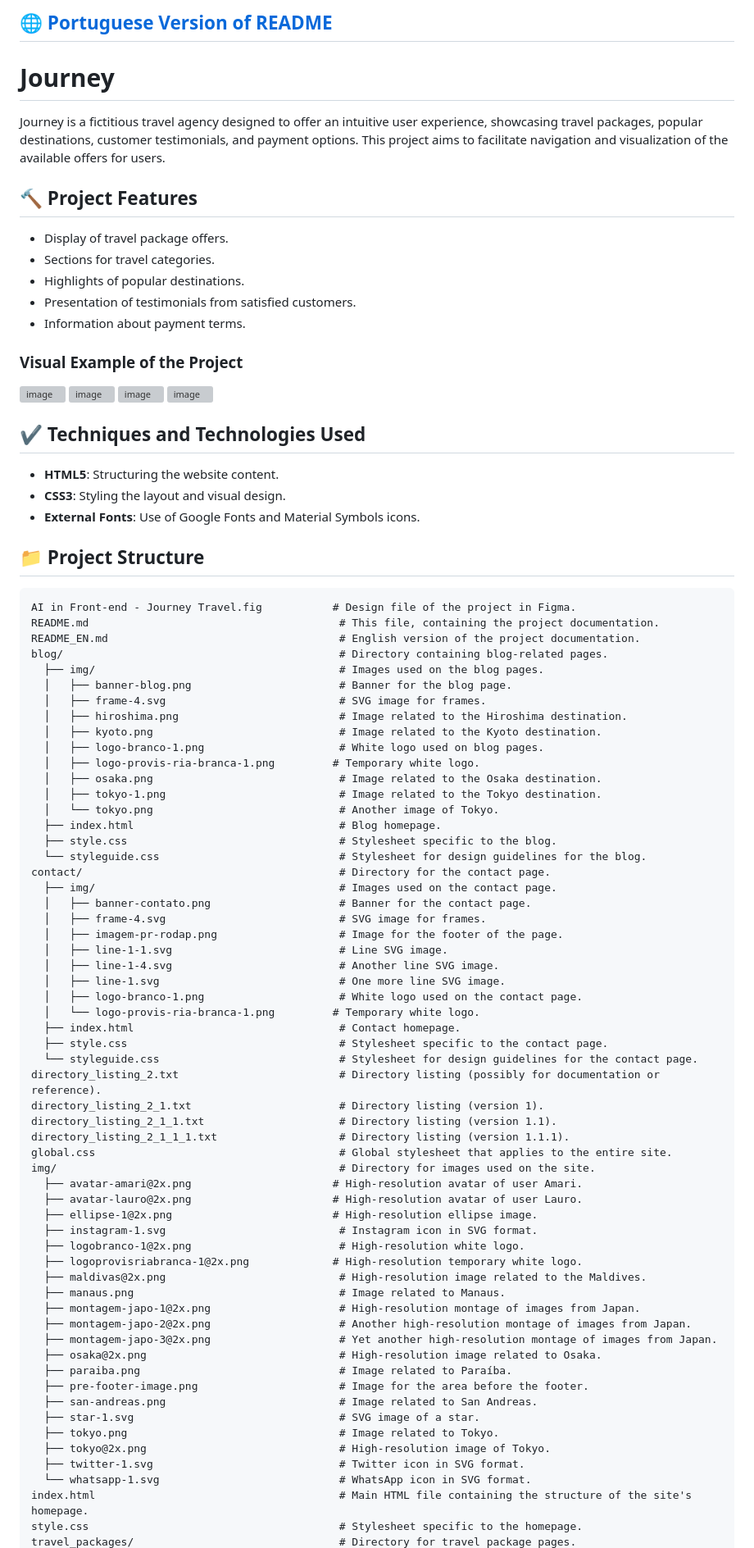
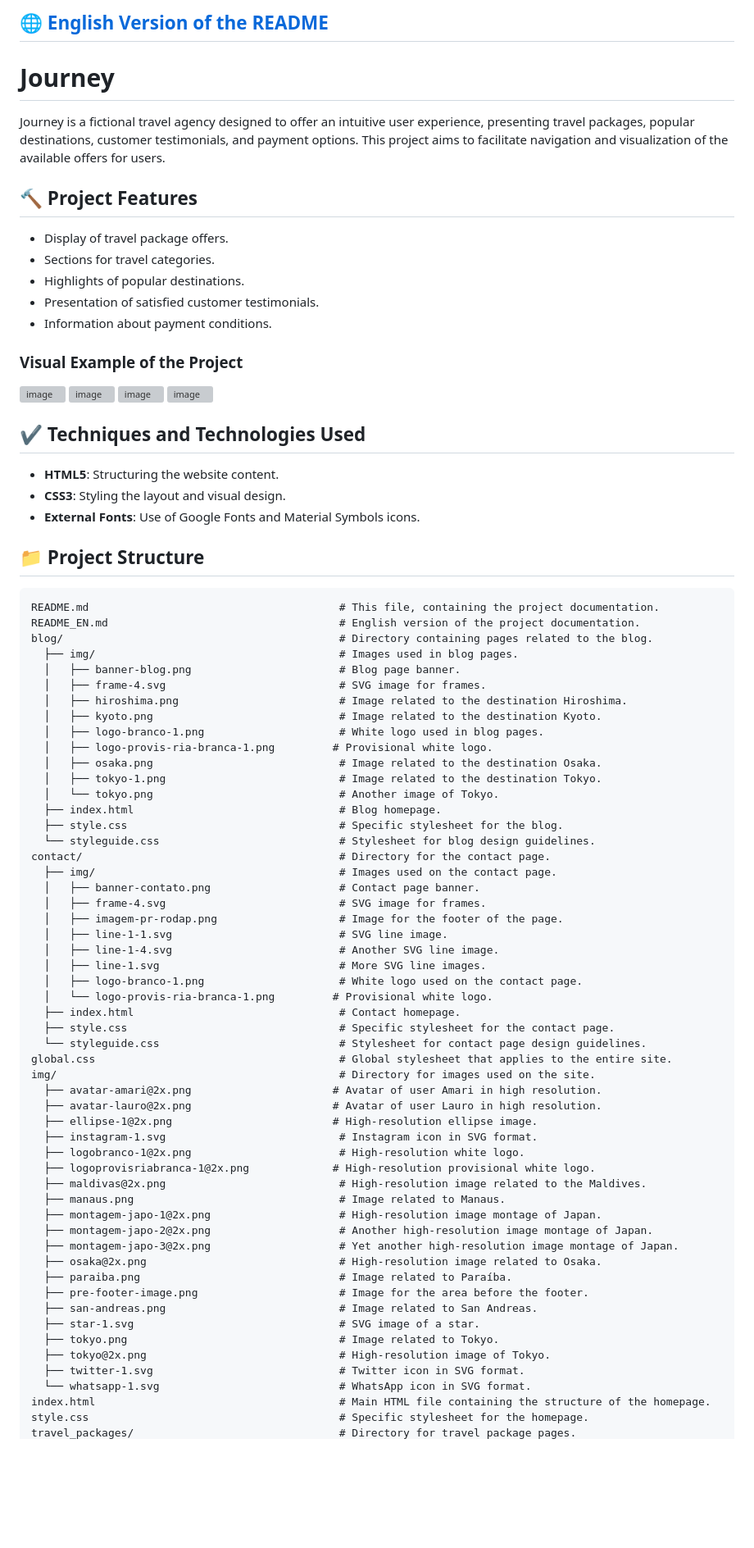
Before and after one commit to LipeLacross/Oracle-Next-Education-Generative-AI-in-the-Front-end-, a Markdown page: README_EN.md, the part around the change printed below. Shown: that part at 82% size. GitHub-like rendering; blank space fills up the shorter version; grey boxes are pictures that could not be loaded.

Commit message:
update: readme

````diff
--- a/README_EN.md
+++ b/README_EN.md
@@ -1,16 +1,16 @@
-## 🌐 [Portuguese Version of README](README.md)
+## 🌐 [English Version of the README](README_EN.md)
 
 # Journey
 
-Journey is a fictitious travel agency designed to offer an intuitive user experience, showcasing travel packages, popular destinations, customer testimonials, and payment options. This project aims to facilitate navigation and visualization of the available offers for users.
+Journey is a fictional travel agency designed to offer an intuitive user experience, presenting travel packages, popular destinations, customer testimonials, and payment options. This project aims to facilitate navigation and visualization of the available offers for users.
 
 ## 🔨 Project Features
 
 - Display of travel package offers.
 - Sections for travel categories.
 - Highlights of popular destinations.
-- Presentation of testimonials from satisfied customers.
-- Information about payment terms.
+- Presentation of satisfied customer testimonials.
+- Information about payment conditions.
 
 ### Visual Example of the Project
 
@@ -28,53 +28,48 @@ Journey is a fictitious travel agency designed to offer an intuitive user experi
 ## 📁 Project Structure
 
 ```plaintext
-AI in Front-end - Journey Travel.fig           # Design file of the project in Figma.
 README.md                                       # This file, containing the project documentation.
 README_EN.md                                    # English version of the project documentation.
-blog/                                           # Directory containing blog-related pages.
-  ├── img/                                      # Images used on the blog pages.
-  │   ├── banner-blog.png                       # Banner for the blog page.
+blog/                                           # Directory containing pages related to the blog.
+  ├── img/                                      # Images used in blog pages.
+  │   ├── banner-blog.png                       # Blog page banner.
   │   ├── frame-4.svg                           # SVG image for frames.
-  │   ├── hiroshima.png                         # Image related to the Hiroshima destination.
-  │   ├── kyoto.png                             # Image related to the Kyoto destination.
-  │   ├── logo-branco-1.png                     # White logo used on blog pages.
-  │   ├── logo-provis-ria-branca-1.png         # Temporary white logo.
-  │   ├── osaka.png                             # Image related to the Osaka destination.
-  │   ├── tokyo-1.png                           # Image related to the Tokyo destination.
+  │   ├── hiroshima.png                         # Image related to the destination Hiroshima.
+  │   ├── kyoto.png                             # Image related to the destination Kyoto.
+  │   ├── logo-branco-1.png                     # White logo used in blog pages.
+  │   ├── logo-provis-ria-branca-1.png         # Provisional white logo.
+  │   ├── osaka.png                             # Image related to the destination Osaka.
+  │   ├── tokyo-1.png                           # Image related to the destination Tokyo.
   │   └── tokyo.png                             # Another image of Tokyo.
   ├── index.html                                # Blog homepage.
-  ├── style.css                                 # Stylesheet specific to the blog.
-  └── styleguide.css                            # Stylesheet for design guidelines for the blog.
+  ├── style.css                                 # Specific stylesheet for the blog.
+  └── styleguide.css                            # Stylesheet for blog design guidelines.
 contact/                                        # Directory for the contact page.
   ├── img/                                      # Images used on the contact page.
-  │   ├── banner-contato.png                    # Banner for the contact page.
+  │   ├── banner-contato.png                    # Contact page banner.
   │   ├── frame-4.svg                           # SVG image for frames.
   │   ├── imagem-pr-rodap.png                   # Image for the footer of the page.
-  │   ├── line-1-1.svg                          # Line SVG image.
-  │   ├── line-1-4.svg                          # Another line SVG image.
-  │   ├── line-1.svg                            # One more line SVG image.
+  │   ├── line-1-1.svg                          # SVG line image.
+  │   ├── line-1-4.svg                          # Another SVG line image.
+  │   ├── line-1.svg                            # More SVG line images.
   │   ├── logo-branco-1.png                     # White logo used on the contact page.
-  │   └── logo-provis-ria-branca-1.png         # Temporary white logo.
+  │   └── logo-provis-ria-branca-1.png         # Provisional white logo.
   ├── index.html                                # Contact homepage.
-  ├── style.css                                 # Stylesheet specific to the contact page.
-  └── styleguide.css                            # Stylesheet for design guidelines for the contact page.
-directory_listing_2.txt                         # Directory listing (possibly for documentation or reference).
-directory_listing_2_1.txt                       # Directory listing (version 1).
-directory_listing_2_1_1.txt                     # Directory listing (version 1.1).
-directory_listing_2_1_1_1.txt                   # Directory listing (version 1.1.1).
+  ├── style.css                                 # Specific stylesheet for the contact page.
+  └── styleguide.css                            # Stylesheet for contact page design guidelines.
 global.css                                      # Global stylesheet that applies to the entire site.
 img/                                            # Directory for images used on the site.
-  ├── avatar-amari@2x.png                      # High-resolution avatar of user Amari.
-  ├── avatar-lauro@2x.png                      # High-resolution avatar of user Lauro.
+  ├── avatar-amari@2x.png                      # Avatar of user Amari in high resolution.
+  ├── avatar-lauro@2x.png                      # Avatar of user Lauro in high resolution.
   ├── ellipse-1@2x.png                         # High-resolution ellipse image.
   ├── instagram-1.svg                           # Instagram icon in SVG format.
   ├── logobranco-1@2x.png                       # High-resolution white logo.
-  ├── logoprovisriabranca-1@2x.png             # High-resolution temporary white logo.
+  ├── logoprovisriabranca-1@2x.png             # High-resolution provisional white logo.
   ├── maldivas@2x.png                           # High-resolution image related to the Maldives.
   ├── manaus.png                                # Image related to Manaus.
-  ├── montagem-japo-1@2x.png                    # High-resolution montage of images from Japan.
-  ├── montagem-japo-2@2x.png                    # Another high-resolution montage of images from Japan.
-  ├── montagem-japo-3@2x.png                    # Yet another high-resolution montage of images from Japan.
+  ├── montagem-japo-1@2x.png                    # High-resolution image montage of Japan.
+  ├── montagem-japo-2@2x.png                    # Another high-resolution image montage of Japan.
+  ├── montagem-japo-3@2x.png                    # Yet another high-resolution image montage of Japan.
   ├── osaka@2x.png                              # High-resolution image related to Osaka.
   ├── paraiba.png                               # Image related to Paraíba.
   ├── pre-footer-image.png                      # Image for the area before the footer.
@@ -84,6 +79,6 @@ img/                                            # Directory for images used on t
   ├── tokyo@2x.png                              # High-resolution image of Tokyo.
   ├── twitter-1.svg                             # Twitter icon in SVG format.
   └── whatsapp-1.svg                            # WhatsApp icon in SVG format.
-index.html                                      # Main HTML file containing the structure of the site's homepage.
-style.css                                       # Stylesheet specific to the homepage.
+index.html                                      # Main HTML file containing the structure of the homepage.
+style.css                                       # Specific stylesheet for the homepage.
 travel_packages/                                # Directory for travel package pages.
````
Also changed, not shown: other parts of README_EN.md (+24 -8 lines).
